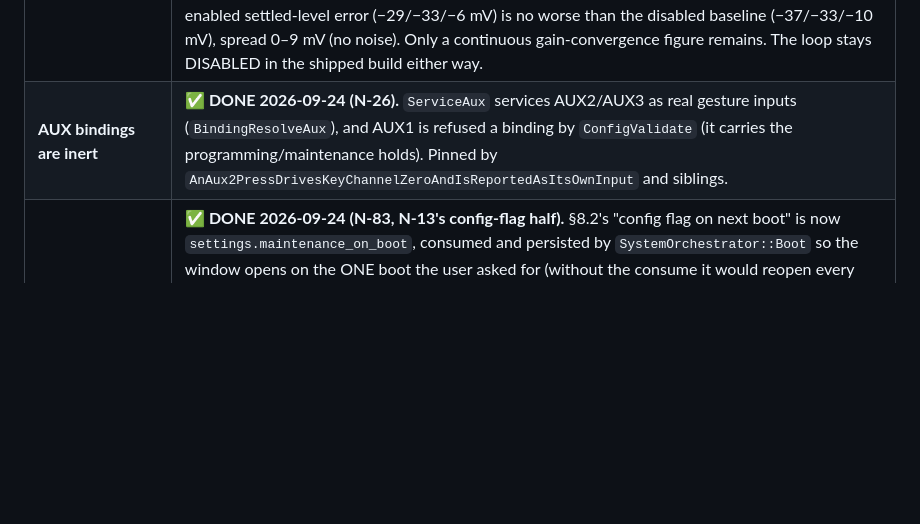
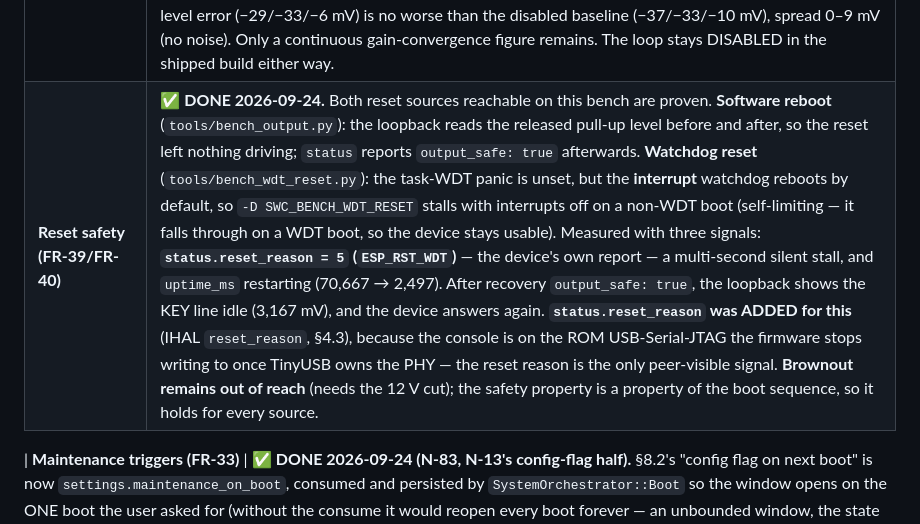
Before and after one commit to OETSolutions/swc-module, a Markdown page: code/docs/HANDOFF.md, the part around the change. Rendered like a GitHub page; blank space fills up the shorter version.

Commit message:
Record FR-39/FR-40 reset-source proofs in the bench-status table

```diff
--- a/code/docs/HANDOFF.md
+++ b/code/docs/HANDOFF.md
@@ -392,7 +392,8 @@ detail is in the auto-memory index (`MEMORY.md`) under the N-numbers.
 | **DAC fault path** | ✅ **DONE 2026-09-24 (N-21).** FR-13's read-back (`IHAL::dac_read_code` → `DacFrame::DecodeReadCode`, compared per channel at boot); §6.8's retry-with-backoff (`DacRetry.h`, 3 attempts 1/2 ms) on both DAC writes; the latch (HAL `dac_faulted` + the orchestrator's `dac_verify_failed_` for a wrong-VALUE read); and `FAULT_DAC` now has a caller (`ReportDacFault`, an edge). ✅ **The real MCP4728 read is now PROVEN on the bench 2026-09-24:** a GOOD image pushed over USB OTA and rebooted left otadata's newest entry **`VALID`** — and `app_main` calls `esp_ota_mark_app_valid_cancel_rollback` only when `OutputVerified()` is true, which requires the read-back to have returned the exact idle code on the real part (`!dac_verify_failed_ && !dac_faulted`). So the 24-byte Read-Command response was parsed correctly against silicon, not just against a fixture |
 | **NTC temperature** | ✅ **DONE 2026-09-24 (N-67).** `NtcConvert.h` (divider inversion + B3380 model, integer maths) + `SampleNtcTenthsC`; both learn paths record it in `temp_c_at_learn`. **VERIFIED ON THE DUT 2026-09-24:** `status.temp_c` reports `26.7` (a real room temperature, stable across frames) -- and the learn path was not enough for FR-1's "continuously": a device serving the wheel never read `ADC_CH_TEMP`, so `temp_c` was permanently `null` until `Tick` gained the ~1 Hz cadence. |
 | **Servo trim loop (FR-19)** | ✅ **DEFECT FOUND+FIXED, AND SILICON-CONFIRMED 2026-09-24 (N-84).** The loop ships DISABLED (spec §6.5); enabling it (`-D SWC_BENCH_TRIM_LOOP`) found a real defect: the enabled loop moved the output ~11 mV (one `max_step`) in the WRONG direction, because `Update` was fed the sense reading taken BEFORE the command — the line's IDLE, not the code just written. **Fixed:** serviced from `Tick` after the servo settles (`ServiceTrim`, 60 ms settle then 200 ms cadence, reading the DRIVEN line), pinned + mutation-tested, native 592→593. **Re-measured on the DUT:** enabled settled-level error (−29/−33/−6 mV) is no worse than the disabled baseline (−37/−33/−10 mV), spread 0–9 mV (no noise). Only a continuous gain-convergence figure remains. The loop stays DISABLED in the shipped build either way. |
-| **AUX bindings are inert** | ✅ **DONE 2026-09-24 (N-26).** `ServiceAux` services AUX2/AUX3 as real gesture inputs (`BindingResolveAux`), and AUX1 is refused a binding by `ConfigValidate` (it carries the programming/maintenance holds). Pinned by `AnAux2PressDrivesKeyChannelZeroAndIsReportedAsItsOwnInput` and siblings. |
+| **Reset safety (FR-39/FR-40)** | ✅ **DONE 2026-09-24.** Both reset sources reachable on this bench are proven. **Software reboot** (`tools/bench_output.py`): the loopback reads the released pull-up level before and after, so the reset left nothing driving; `status` reports `output_safe: true` afterwards. **Watchdog reset** (`tools/bench_wdt_reset.py`): the task-WDT panic is unset, but the **interrupt** watchdog reboots by default, so `-D SWC_BENCH_WDT_RESET` stalls with interrupts off on a non-WDT boot (self-limiting — it falls through on a WDT boot, so the device stays usable). Measured with three signals: **`status.reset_reason = 5` (`ESP_RST_WDT`)** — the device's own report — a multi-second silent stall, and `uptime_ms` restarting (70,667 → 2,497). After recovery `output_safe: true`, the loopback shows the KEY line idle (3,167 mV), and the device answers again. **`status.reset_reason` was ADDED for this** (IHAL `reset_reason`, §4.3), because the console is on the ROM USB-Serial-JTAG the firmware stops writing to once TinyUSB owns the PHY — the reset reason is the only peer-visible signal. **Brownout remains out of reach** (needs the 12 V cut); the safety property is a property of the boot sequence, so it holds for every source. |
+
 | **Maintenance triggers (FR-33)** | ✅ **DONE 2026-09-24 (N-83, N-13's config-flag half).** §8.2's "config flag on next boot" is now `settings.maintenance_on_boot`, consumed and persisted by `SystemOrchestrator::Boot` so the window opens on the ONE boot the user asked for (without the consume it would reopen every boot forever — an unbounded window, the state FR-38 forbids). The field is optional on the wire, so a config written before it existed still loads. Added at **zero** `sizeof(Config)` cost by grouping the three count bytes into the tail padding. **Still open:** the reset-reason + no-config trigger needs a reset-reason source `IHAL` does not expose, and a no-config device already reaches pass-through, so it is redundant rather than missing. **Verified on the bench 2026-09-24:** a config with the flag set opens the window on the boot that follows (`active: true`, real PoP/URL) and clears the stored flag; a second boot reports `active: false`. The first version used `store_` in the persist guard, which is NULL during `Boot` on the device (`SetStore` is called from `UsbLinkStart`, which runs later), so the flag was never spent and the window reopened every boot — a device-only defect the host tests could not see. |
 | **Multi-action bindings** | ✅ **DONE 2026-09-24 (N-29).** `BindingResolve` now returns the whole ordered `ResolvedBinding` list and `SystemOrchestrator::RunBindingActions` executes every firmware-owned action (`OUT_*`, `BUZZ`) while SKIPPING app-owned kinds rather than releasing. Pinned by 3 orchestrator + 2 resolver tests. |
 | **`learn_channel_` is a constant 0** | ✅ **DONE 2026-09-24 (N-23).** The headless learn now has **no channel selector and no slot menu** — the user holds AUX1, presses the input being programmed, and releases; the wizard names the target by which input LEFT ITS IDLE (the 2022 `is_key_pressed()` mechanism). SWC1 and SWC2 are learned identically, and AUX2/AUX3 learn as switch windows. Presses during an armed learn no longer drive the radio. |
```
